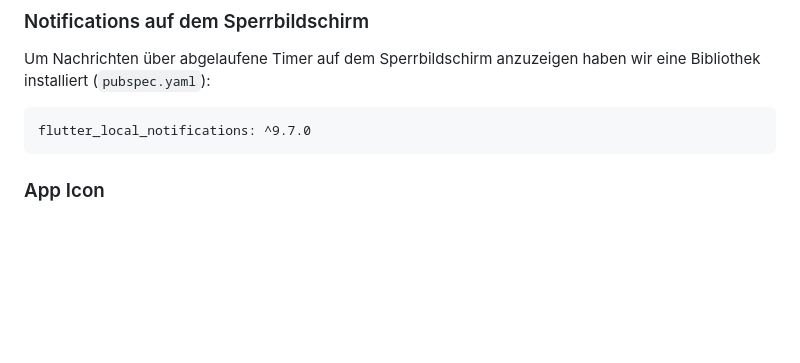
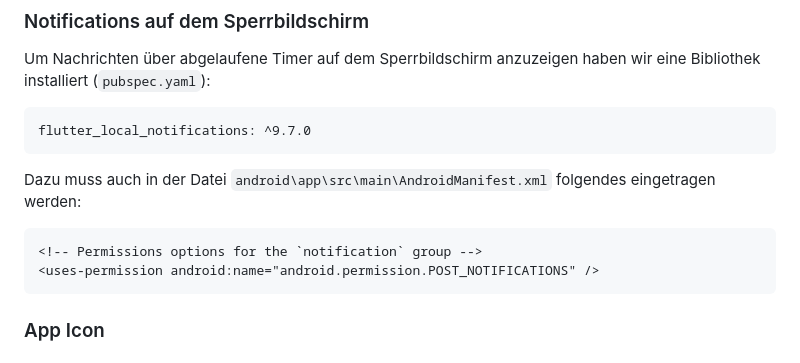
Before and after one commit to BogyMitutoyoCTL/BOGY-App-2023-04, a Markdown page: README.md, the part around the change. Drawn GitHub-style; blank space fills up the shorter version.

Commit message:
Update README.md
howto add notifications

````diff
--- a/README.md
+++ b/README.md
@@ -13,6 +13,13 @@ Um Nachrichten über abgelaufene Timer auf dem Sperrbildschirm anzuzeigen haben
 
 ```
 flutter_local_notifications: ^9.7.0
+```
+
+Dazu muss auch in der Datei `android\app\src\main\AndroidManifest.xml` folgendes eingetragen werden:
+
+```xml
+<!-- Permissions options for the `notification` group -->
+<uses-permission android:name="android.permission.POST_NOTIFICATIONS" />
 ```
 
 ### App Icon
````
